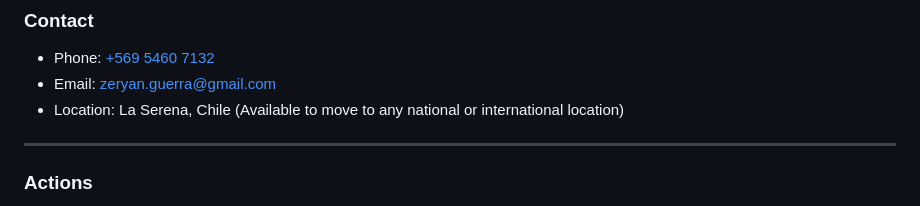
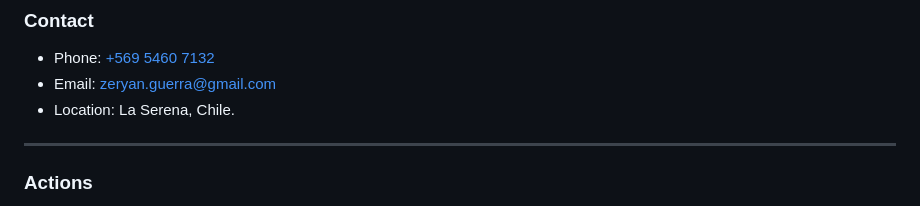
Before and after one commit to zeryan/jobresume, a Markdown page: README.md, the part around the change. Drawn GitHub-style.

```diff
--- a/README.md
+++ b/README.md
@@ -5,7 +5,7 @@
 
 - Phone: [+569 5460 7132](tel:+56954607132)
 - Email: [zeryan.guerra@gmail.com](mailto:zeryan.guerra@gmail.com)
-- Location: La Serena, Chile (Available to move to any national or international location)
+- Location: La Serena, Chile.
 
 -------------------------------------------------------------------------------------------------------
 ### Actions
```
